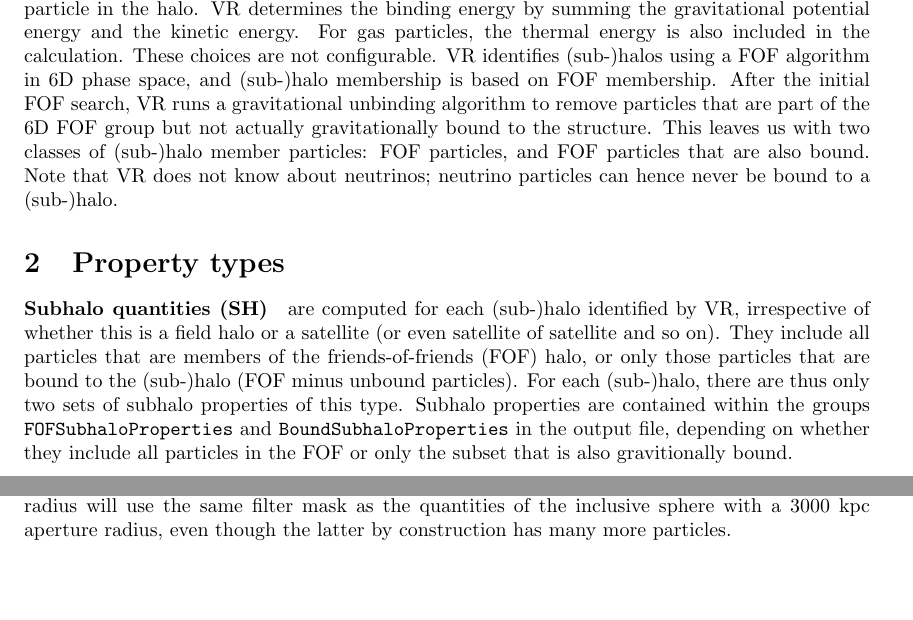
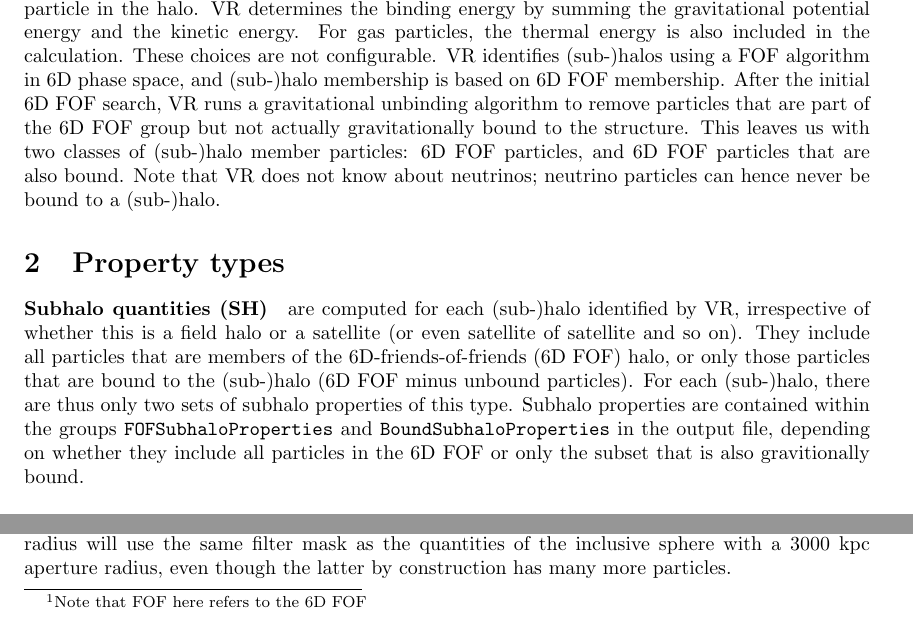
Before and after one commit to wullm/SOAP, a LaTeX document (documentation/SOAP.tex): two parts of pages 1 and 2 of 5, joined at a grey line, cut so that both start at the same text, the shorter picture padded with empty space. Compiled offline with pdfLaTeX.

Commit message:
Make it clear when we reference the 6D FOF

```diff
--- a/documentation/SOAP.tex
+++ b/documentation/SOAP.tex
@@ -27,20 +27,20 @@ the halo membership and centre of potential as determined by VELOCIraptor (VR; E
 is equivalent to the position of the most gravitationally bound particle in the halo. VR determines the
 binding energy by summing the gravitational potential energy and the kinetic energy. For gas particles, the
 thermal energy is also included in the calculation. These choices are not configurable. VR identifies
-(sub-)halos using a FOF algorithm in 6D phase space, and (sub-)halo membership is based on FOF membership.
-After the initial FOF search, VR runs a gravitational unbinding algorithm to remove particles that are part of
+(sub-)halos using a FOF algorithm in 6D phase space, and (sub-)halo membership is based on 6D FOF membership.
+After the initial 6D FOF search, VR runs a gravitational unbinding algorithm to remove particles that are part of
 the 6D FOF group but not actually gravitationally bound to the structure. This leaves us with two classes of
-(sub-)halo member particles: FOF particles, and FOF particles that are also bound. Note that VR does not know
+(sub-)halo member particles: 6D FOF particles, and 6D FOF particles that are also bound. Note that VR does not know
 about neutrinos; neutrino particles can hence never be bound to a (sub-)halo.
 
 \section{Property types}
 
 \paragraph{Subhalo quantities (SH)} are computed for each (sub-)halo identified by VR, irrespective of whether
 this is a field halo or a satellite (or even satellite of satellite and so on). They include all particles
-that are members of the friends-of-friends (FOF) halo, or only those particles that are bound to the
-(sub-)halo (FOF minus unbound particles). For each (sub-)halo, there are thus only two sets of subhalo
+that are members of the 6D-friends-of-friends (6D FOF) halo, or only those particles that are bound to the
+(sub-)halo (6D FOF minus unbound particles). For each (sub-)halo, there are thus only two sets of subhalo
 properties of this type. Subhalo properties are contained within the groups \verb+FOFSubhaloProperties+ and
-\verb+BoundSubhaloProperties+ in the output file, depending on whether they include all particles in the FOF
+\verb+BoundSubhaloProperties+ in the output file, depending on whether they include all particles in the 6D FOF
 or only the subset that is also gravitionally bound.
 
 \paragraph{Exclusive sphere quantities (ES)} are similar to subhalo quantities, but they include only the
```
Also changed, not shown: documentation/SOAP.tex (12 more changed lines).
